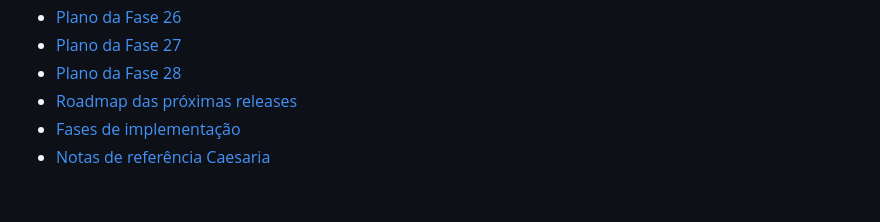
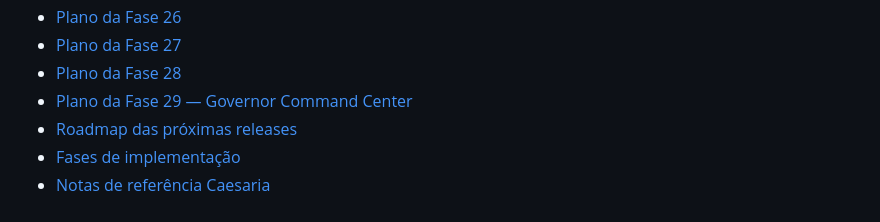
Before and after one commit to cosmosdesigner/AICaesar, a Markdown page: README.md, the part around the change. GitHub-like rendering.

Commit message:
docs: plan governor command center

```diff
--- a/README.md
+++ b/README.md
@@ -206,6 +206,7 @@ A relva vem de `land1a/`; a estrada usa pavimento de `ground/`, pois `way/` na f
 - [Plano da Fase 26](documentation/phase-26-development-plan.md)
 - [Plano da Fase 27](documentation/phase-27-development-plan.md)
 - [Plano da Fase 28](documentation/phase-28-development-plan.md)
+- [Plano da Fase 29 — Governor Command Center](documentation/phase-29-development-plan.md)
 - [Roadmap das próximas releases](documentation/next-releases-roadmap.md)
 - [Fases de implementação](documentation/implementation-phases.md)
 - [Notas de referência Caesaria](documentation/caesaria-reference.md)
```
Also changed, not shown: documentation/phase-29-development-plan.md (added, +96 -0 lines).
